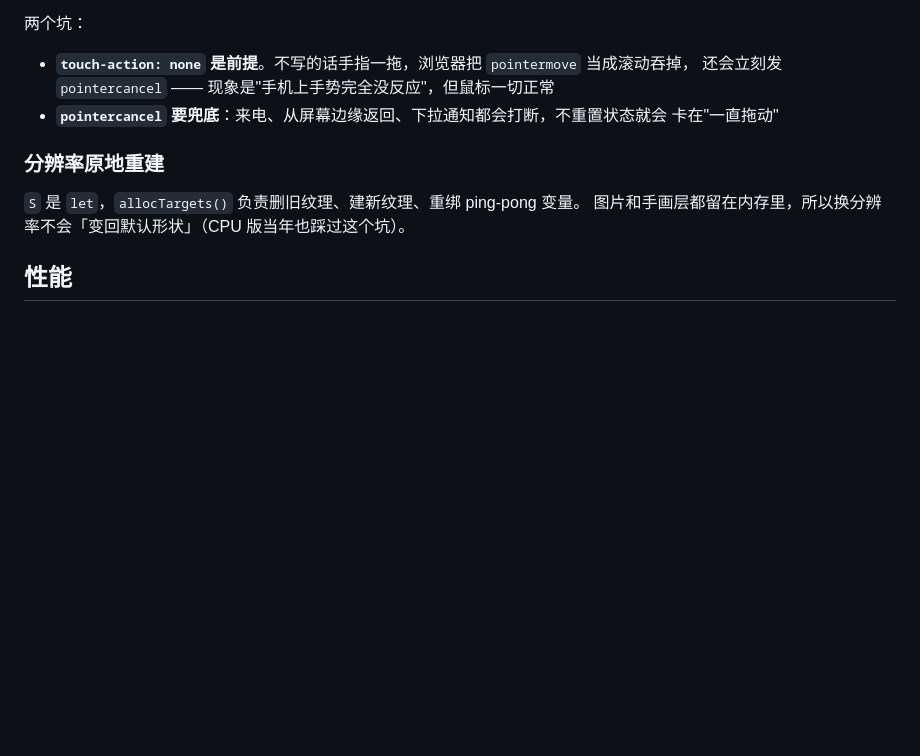
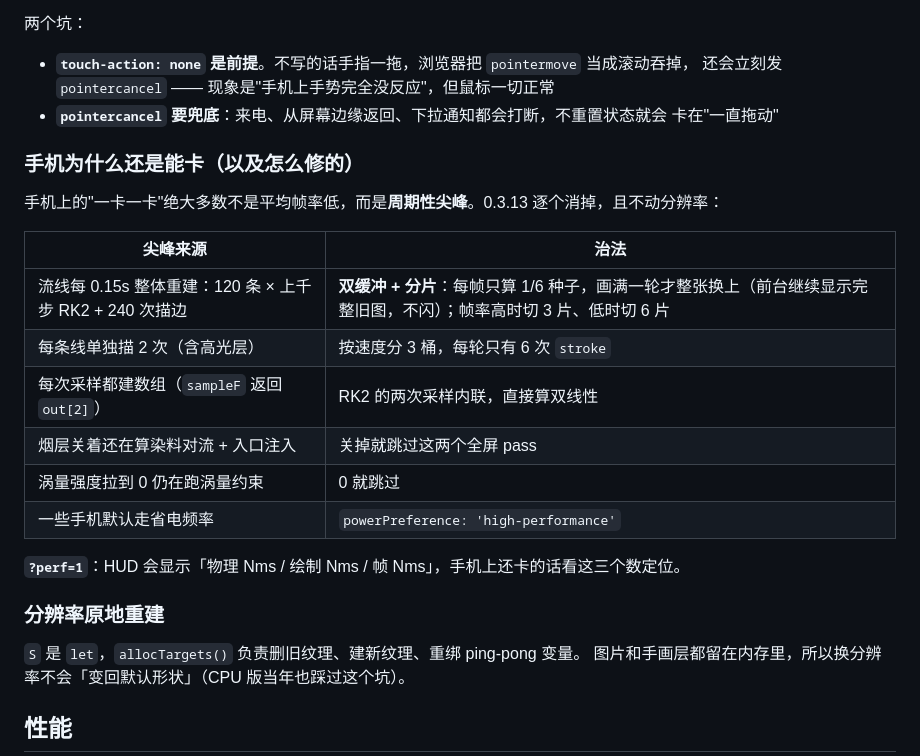
Before and after one commit to whalemiao/Wind-Tunnel-Laboratory, a Markdown page: gpu/README.md, the part around the change. Drawn GitHub-style; blank space fills up the shorter version.

```diff
--- a/gpu/README.md
+++ b/gpu/README.md
@@ -214,6 +214,21 @@ PASS 单指拖动物体（往上拖 = 往上走）/ 双指张开放大
 - **`pointercancel` 要兜底**：来电、从屏幕边缘返回、下拉通知都会打断，不重置状态就会
   卡在"一直拖动"
 
+### 手机为什么还是能卡（以及怎么修的）
+
+手机上的"一卡一卡"绝大多数不是平均帧率低，而是**周期性尖峰**。0.3.13 逐个消掉，且不动分辨率：
+
+| 尖峰来源 | 治法 |
+| --- | --- |
+| 流线每 0.15s 整体重建：120 条 × 上千步 RK2 + 240 次描边 | **双缓冲 + 分片**：每帧只算 1/6 种子，画满一轮才整张换上（前台继续显示完整旧图，不闪）；帧率高时切 3 片、低时切 6 片 |
+| 每条线单独描 2 次（含高光层） | 按速度分 3 桶，每轮只有 6 次 `stroke` |
+| 每次采样都建数组（`sampleF` 返回 `out[2]`） | RK2 的两次采样内联，直接算双线性 |
+| 烟层关着还在算染料对流 + 入口注入 | 关掉就跳过这两个全屏 pass |
+| 涡量强度拉到 0 仍在跑涡量约束 | 0 就跳过 |
+| 一些手机默认走省电频率 | `powerPreference: 'high-performance'` |
+
+**`?perf=1`**：HUD 会显示「物理 Nms / 绘制 Nms / 帧 Nms」，手机上还卡的话看这三个数定位。
+
 ### 分辨率原地重建
 
 `S` 是 `let`，`allocTargets()` 负责删旧纹理、建新纹理、重绑 ping-pong 变量。
```
Also changed, not shown: CHANGELOG.md (+14 -0 lines), shots/gpu-hero.png, 5 other files.
